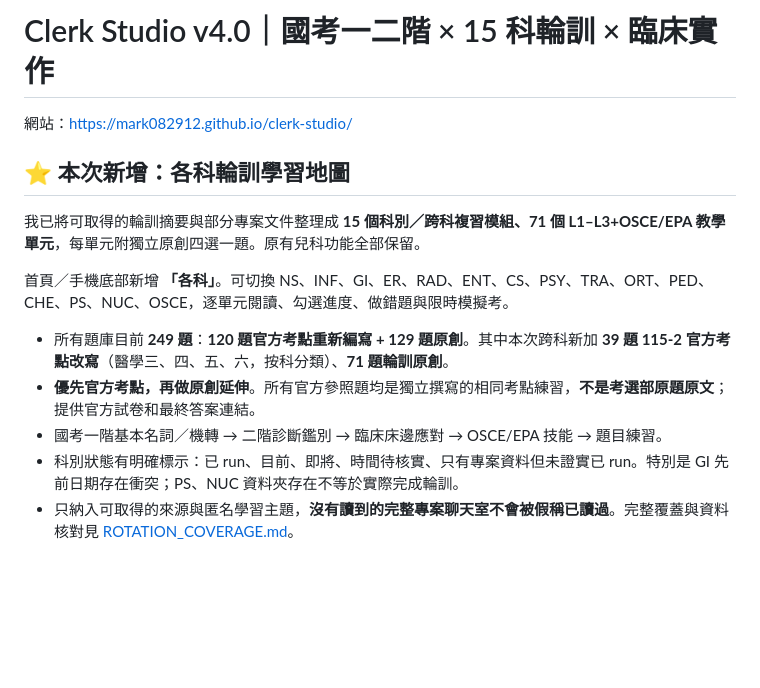
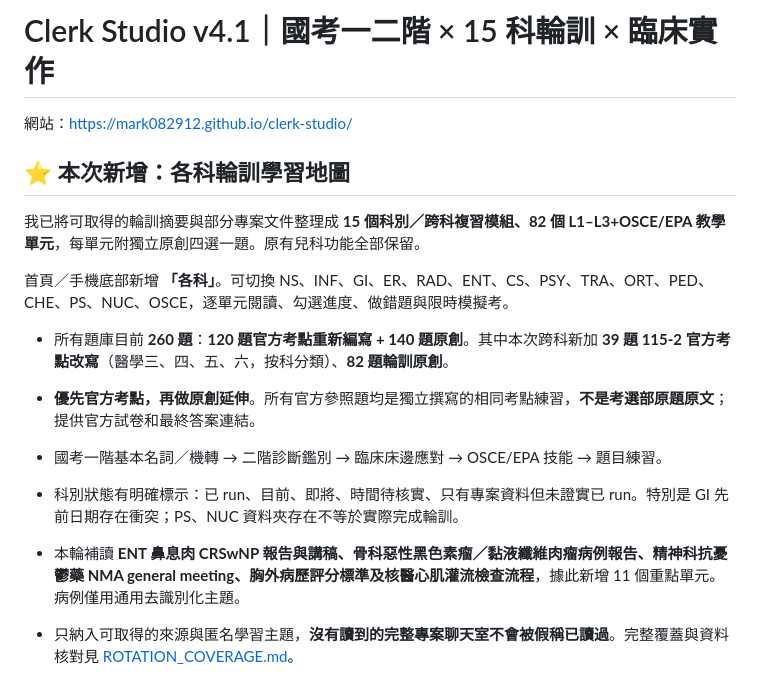
Before and after one commit to mark082912/clerk-studio, a Markdown page: README.md, the part around the change. Rendered like a GitHub page; blank space fills up the shorter version.

Commit message:
Document expanded v4.1 82 learning units and 260 total practice questions

```diff
--- a/README.md
+++ b/README.md
@@ -1,17 +1,19 @@
-# Clerk Studio v4.0｜國考一二階 × 15 科輪訓 × 臨床實作
+# Clerk Studio v4.1｜國考一二階 × 15 科輪訓 × 臨床實作
 
 網站：https://mark082912.github.io/clerk-studio/
 
 ## ⭐ 本次新增：各科輪訓學習地圖
 
-我已將可取得的輪訓摘要與部分專案文件整理成 **15 個科別／跨科複習模組、71 個 L1–L3+OSCE/EPA 教學單元**，每單元附獨立原創四選一題。原有兒科功能全部保留。
+我已將可取得的輪訓摘要與部分專案文件整理成 **15 個科別／跨科複習模組、82 個 L1–L3+OSCE/EPA 教學單元**，每單元附獨立原創四選一題。原有兒科功能全部保留。
 
 首頁／手機底部新增 **「各科」**。可切換 NS、INF、GI、ER、RAD、ENT、CS、PSY、TRA、ORT、PED、CHE、PS、NUC、OSCE，逐單元閱讀、勾選進度、做錯題與限時模擬考。
 
-- 所有題庫目前 **249 題**：**120 題官方考點重新編寫 + 129 題原創**。其中本次跨科新加 **39 題 115-2 官方考點改寫**（醫學三、四、五、六，按科分類）、**71 題輪訓原創**。
+- 所有題庫目前 **260 題**：**120 題官方考點重新編寫 + 140 題原創**。其中本次跨科新加 **39 題 115-2 官方考點改寫**（醫學三、四、五、六，按科分類）、**82 題輪訓原創**。
 - **優先官方考點，再做原創延伸**。所有官方參照題均是獨立撰寫的相同考點練習，**不是考選部原題原文**；提供官方試卷和最終答案連結。
 - 國考一階基本名詞／機轉 → 二階診斷鑑別 → 臨床床邊應對 → OSCE/EPA 技能 → 題目練習。
 - 科別狀態有明確標示：已 run、目前、即將、時間待核實、只有專案資料但未證實已 run。特別是 GI 先前日期存在衝突；PS、NUC 資料夾存在不等於實際完成輪訓。
+
+- 本輪補讀 **ENT 鼻息肉 CRSwNP 報告與講稿、骨科惡性黑色素瘤／黏液纖維肉瘤病例報告、精神科抗憂鬱藥 NMA general meeting、胸外病歷評分標準及核醫心肌灌流檢查流程**，據此新增 11 個重點單元。病例僅用通用去識別化主題。
 - 只納入可取得的來源與匿名學習主題，**沒有讀到的完整專案聊天室不會被假稱已讀過**。完整覆蓋與資料核對見 [ROTATION_COVERAGE.md](./ROTATION_COVERAGE.md)。
 
 # Clerk Studio v3.2（前版功能）｜醫學生國考 × Clerk 2 × 數據分析
```
